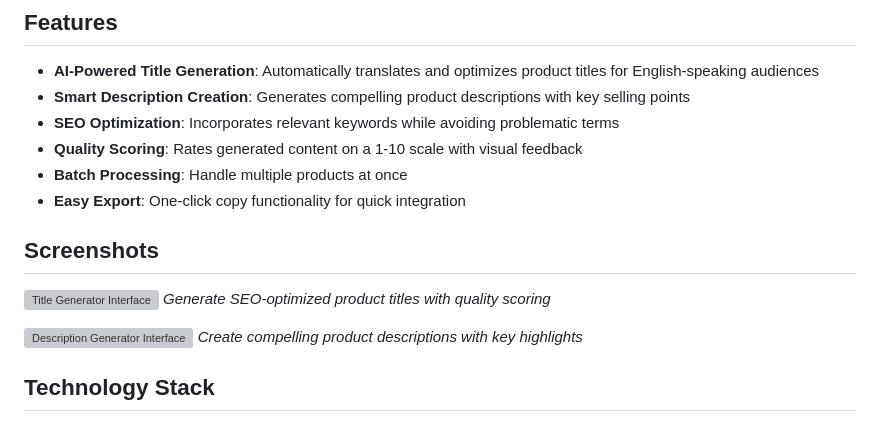
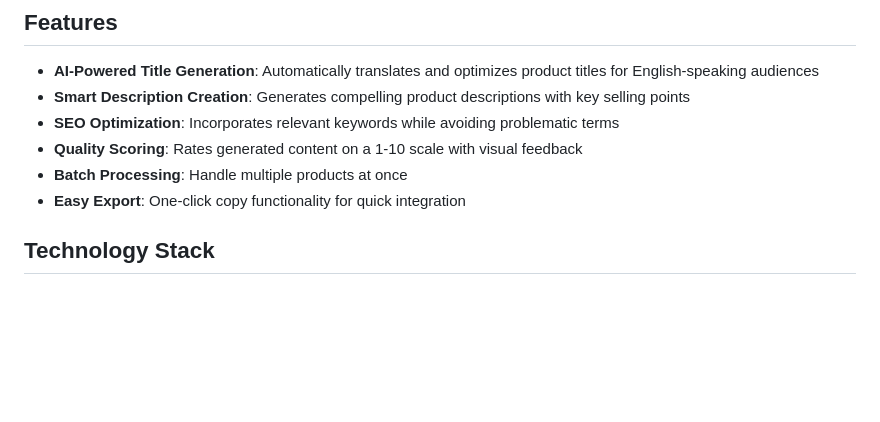
Before and after one commit to kenku0/ai-marketingcontent-generator, a Markdown page: README.md, the part around the change. Drawn GitHub-style; blank space fills up the shorter version; grey boxes are pictures that could not be loaded.

```diff
--- a/README.md
+++ b/README.md
@@ -10,14 +10,6 @@ An AI-powered web application that generates SEO-optimized English product title
 - **Quality Scoring**: Rates generated content on a 1-10 scale with visual feedback
 - **Batch Processing**: Handle multiple products at once
 - **Easy Export**: One-click copy functionality for quick integration
-
-## Screenshots
-
-![Title Generator Interface](https://via.placeholder.com/800x400.png?text=Title+Generator+Interface)
-*Generate SEO-optimized product titles with quality scoring*
-
-![Description Generator Interface](https://via.placeholder.com/800x400.png?text=Description+Generator+Interface)
-*Create compelling product descriptions with key highlights*
 
 ## Technology Stack
 
```
